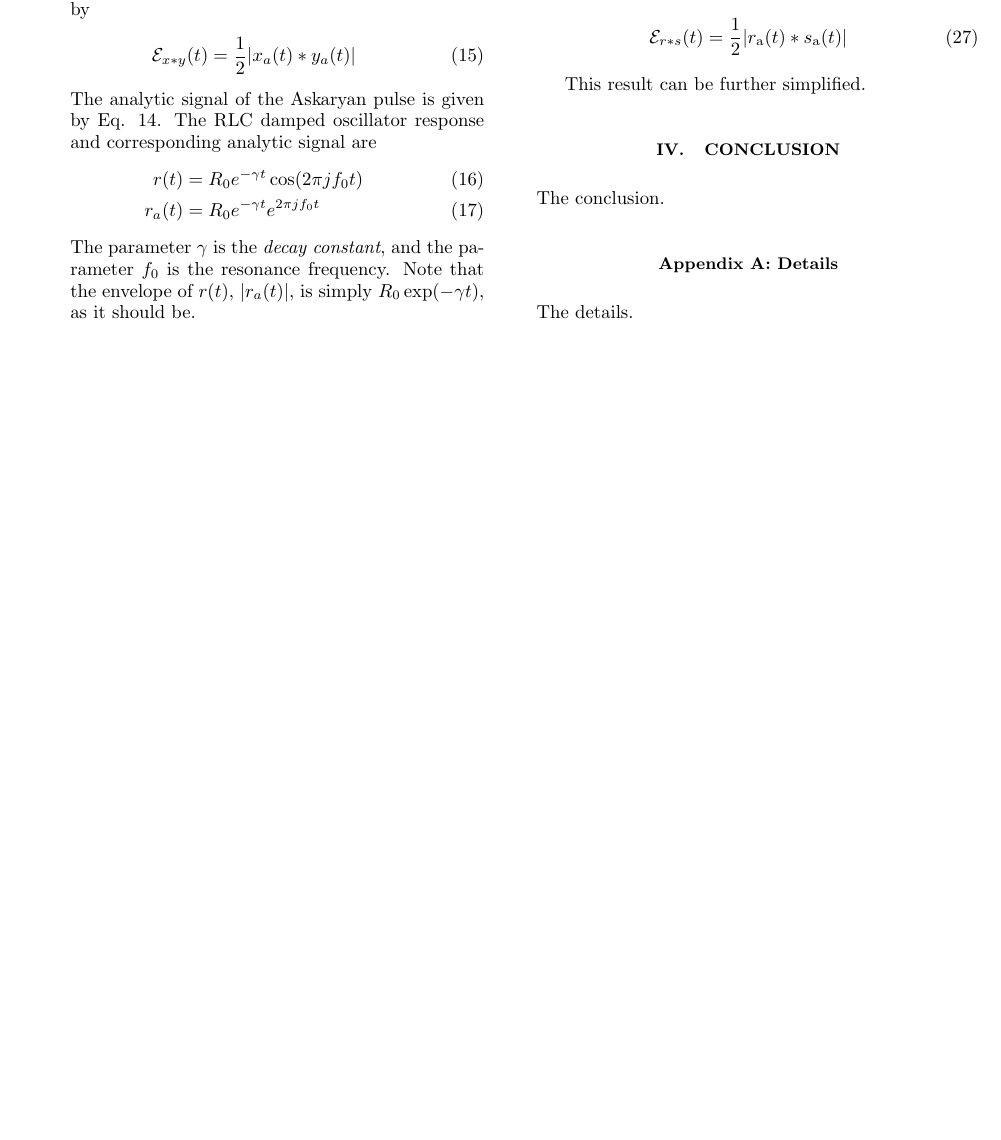
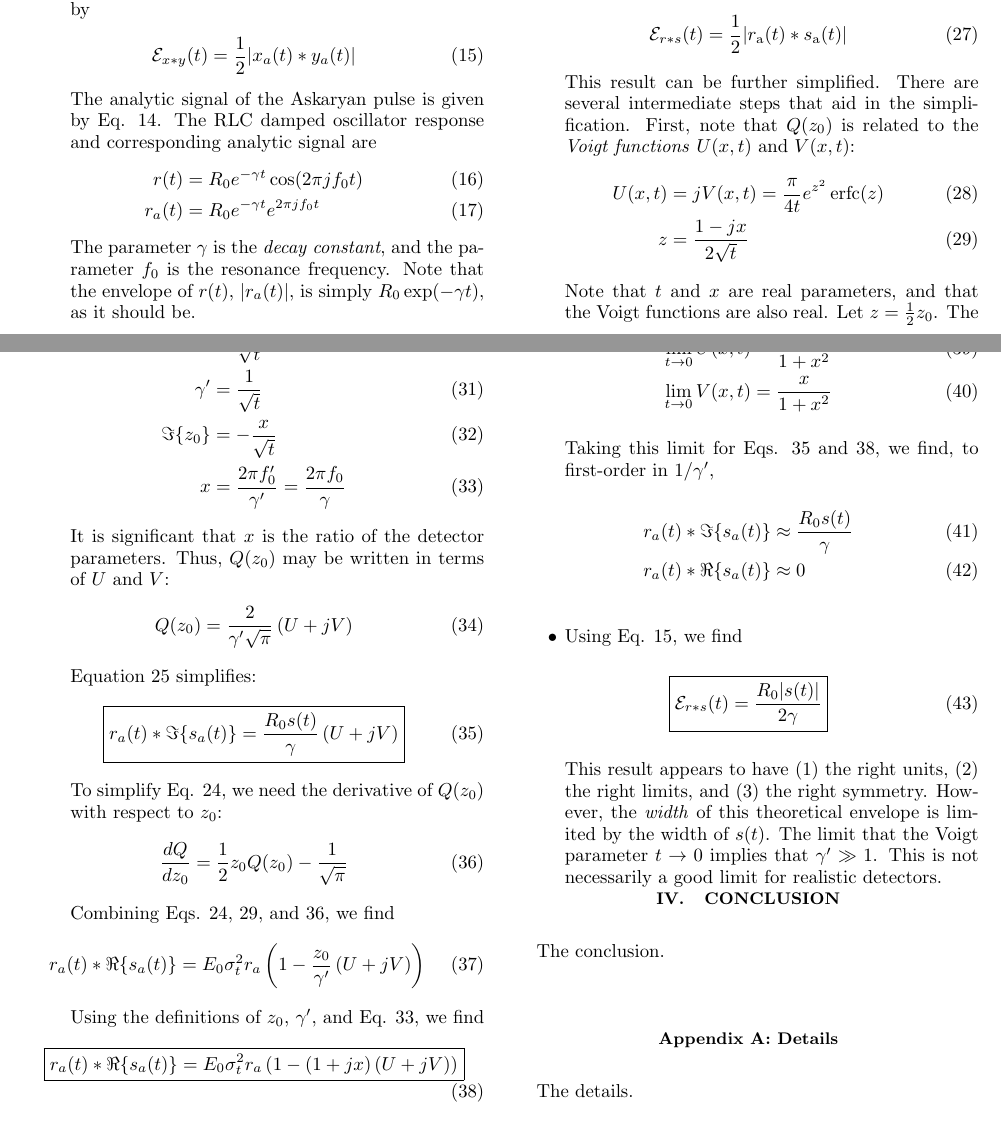
Before and after one commit to 918particle/AskaryanPaper2, a LaTeX paper (template.tex): part of page 2 of 3 before the commit and two parts of pages 2 and 3 of 3 after it, the two joined at a grey line, cut so that both start at the same text, the shorter picture padded with empty space. Compiled offline with pdfLaTeX.

Commit message:
big new commit, with new progress on simplifying the final envelope

```diff
--- a/template.tex
+++ b/template.tex
@@ -1,7 +1,7 @@
 \documentclass[amsmath,amssymb,aps,prd,10pt,twocolumn,showkeys]{revtex4}
 \usepackage{graphicx}
 \usepackage{mathtools}
-\usepackage{makecell}
+\usepackage{empheq}
 \usepackage{siunitx}
 \DeclareMathOperator\erfc{erfc}
 \DeclareMathOperator{\sgn}{sgn}
@@ -134,7 +134,54 @@ r_a (t) * s_a(t) = -\sqrt{\pi} E_0 \sigma_t^2 r_{\rm a}(t) \frac{dQ}{dz_0} \\ +
 \begin{equation}
 \mathcal{E}_{r * s}(t) = \frac{1}{2}|r_{\rm a}(t) * s_{\rm a}(t)|
 \end{equation}
-This result can be further simplified.
+This result can be further simplified.  There are several intermediate steps that aid in the simplification.  First, note that $Q(z_0)$ is related to the \textit{Voigt functions} $U(x,t)$ and $V(x,t)$:
+\begin{align}
+U(x,t) &= j V(x,t) = \frac{\pi}{4 t} e^{z^2} \erfc(z) \\
+z &= \frac{1-jx}{2\sqrt{t}} \label{eq:z_def}
+\end{align}
+Note that $t$ and $x$ are real parameters, and that the Voigt functions are also real.  Let $z = \frac{1}{2}z_0$. The parameters are connected to $z_0$ by the following:
+\begin{align}
+\Re \lbrace z_0 \rbrace &= \frac{1}{\sqrt{t}} \\
+\gamma ' &= \frac{1}{\sqrt{t}} \\
+\Im \lbrace z_0 \rbrace &= -\frac{x}{\sqrt{t}} \\
+x &= \frac{2\pi f_0'}{\gamma'} = \frac{2\pi f_0}{\gamma} \label{eq:x}
+\end{align}
+It is significant that $x$ is the ratio of the detector parameters.  Thus, $Q(z_0)$ may be written in terms of $U$ and $V$:
+\begin{equation}
+Q(z_0) = \frac{2}{\gamma'\sqrt{\pi}}\left(U + j V\right)
+\end{equation}
+Equation \ref{eq:Im} simplifies:
+\begin{equation}
+\boxed{r_a(t) * \Im\lbrace s_a(t)\rbrace = \frac{R_0 s(t)}{\gamma} \left(U + j V \right)} \label{eq:int_1}
+\end{equation}
+To simplify Eq. \ref{eq:Re}, we need the derivative of $Q(z_0)$ with respect to $z_0$:
+\begin{equation}
+\frac{dQ}{dz_0} = \frac{1}{2}z_0 Q(z_0) - \frac{1}{\sqrt{\pi}} \label{eq:derivative}
+\end{equation}
+Combining Eqs. \ref{eq:Re}, \ref{eq:z_def}, and \ref{eq:derivative}, we find
+\begin{equation}
+r_a(t) * \Re\lbrace s_a(t)\rbrace = E_0 \sigma_t^2 r_a \left(1 - \frac{z_0}{\gamma'}\left(U + j V \right)\right)
+\end{equation}
+Using the definitions of $z_0$, $\gamma'$, and Eq. \ref{eq:x}, we find
+\begin{equation}
+\boxed{r_a(t) * \Re\lbrace s_a(t)\rbrace = E_0 \sigma_t^2 r_a \left(1 - \left(1 + j x \right)\left(U + j V \right)\right)} \label{eq:int_2}
+\end{equation}
+There are useful limits for Voigt functions:
+\begin{align}
+\lim_{t\to 0} U(x,t) &= \frac{1}{1+x^2} \\
+\lim_{t\to 0} V(x,t) &= \frac{x}{1+x^2}
+\end{align}
+Taking this limit for Eqs. \ref{eq:int_1} and \ref{eq:int_2}, we find, to first-order in $1/\gamma'$,
+\begin{align}
+r_a(t) * \Im\lbrace s_a(t)\rbrace &\approx \frac{R_0s(t)}{\gamma} \\
+r_a(t) * \Re\lbrace s_a(t)\rbrace &\approx 0
+\end{align}
+\item
+Using Eq. \ref{eq:awesome}, we find
+\begin{equation}
+\boxed{\mathcal{E}_{r * s}(t) = \frac{R_0|s(t)|}{2\gamma}}
+\end{equation}
+This result appears to have (1) the right units, (2) the right limits, and (3) the right symmetry.  However, the \textit{width} of this theoretical envelope is limited by the width of $s(t)$.  The limit that the Voigt parameter $t \to 0$ implies that $\gamma' \gg 1$.  This is not necessarily a good limit for realistic detectors.
 \end{itemize}
 
 \section{Conclusion}
```
Also changed, not shown: template.pdf, template.tex (6 more changed lines).
